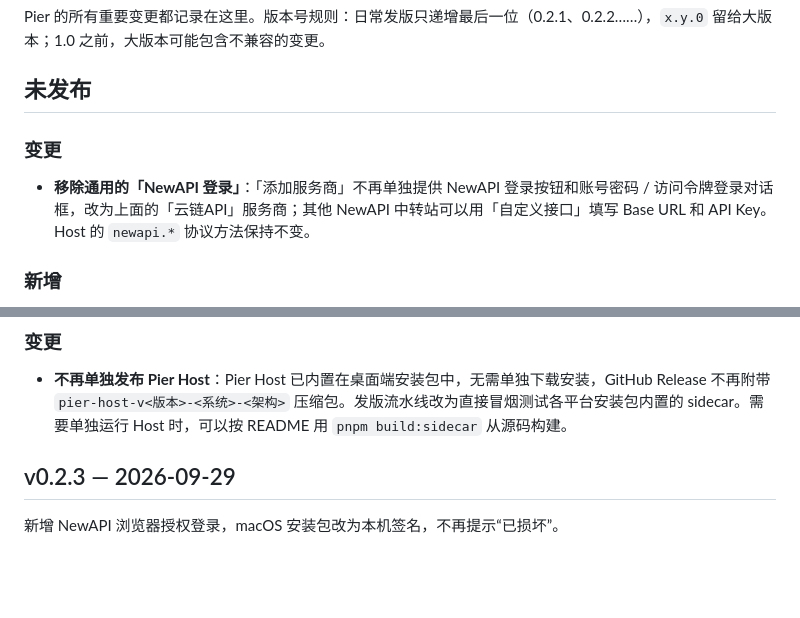
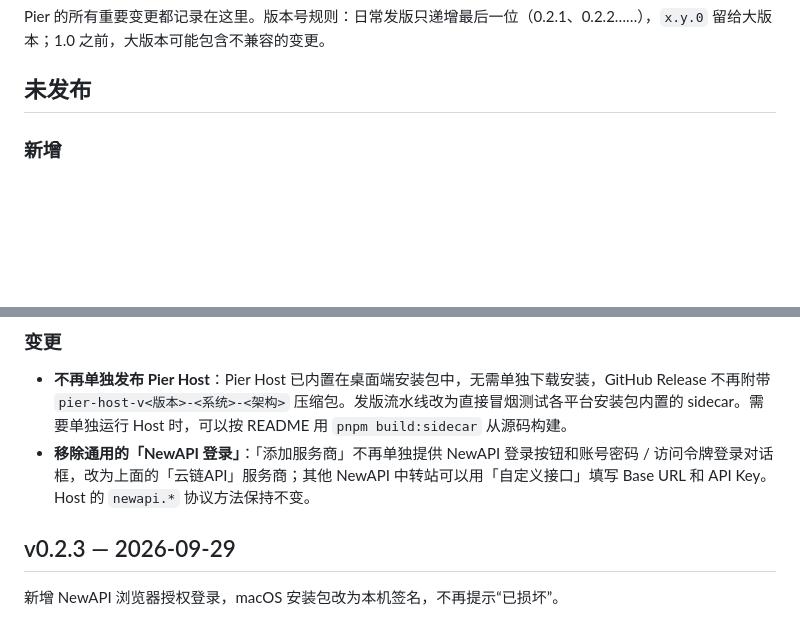
Before and after one commit to peanut2001/Pier, a Markdown page: CHANGELOG.md, 2 parts joined by grey strips. Rendered like a GitHub page; blank space fills up the shorter version.

Commit message:
docs(changelog): merge the unreleased 变更 sections

```diff
--- a/CHANGELOG.md
+++ b/CHANGELOG.md
@@ -3,10 +3,6 @@
 Pier 的所有重要变更都记录在这里。版本号规则：日常发版只递增最后一位（0.2.1、0.2.2……），`x.y.0` 留给大版本；1.0 之前，大版本可能包含不兼容的变更。
 
 ## 未发布
-
-### 变更
-
-- **移除通用的「NewAPI 登录」**：「添加服务商」不再单独提供 NewAPI 登录按钮和账号密码 / 访问令牌登录对话框，改为上面的「云链API」服务商；其他 NewAPI 中转站可以用「自定义接口」填写 Base URL 和 API Key。Host 的 `newapi.*` 协议方法保持不变。
 
 ### 新增
 
@@ -20,6 +16,7 @@ Pier 的所有重要变更都记录在这里。版本号规则：日常发版只
 ### 变更
 
 - **不再单独发布 Pier Host**：Pier Host 已内置在桌面端安装包中，无需单独下载安装，GitHub Release 不再附带 `pier-host-v<版本>-<系统>-<架构>` 压缩包。发版流水线改为直接冒烟测试各平台安装包内置的 sidecar。需要单独运行 Host 时，可以按 README 用 `pnpm build:sidecar` 从源码构建。
+- **移除通用的「NewAPI 登录」**：「添加服务商」不再单独提供 NewAPI 登录按钮和账号密码 / 访问令牌登录对话框，改为上面的「云链API」服务商；其他 NewAPI 中转站可以用「自定义接口」填写 Base URL 和 API Key。Host 的 `newapi.*` 协议方法保持不变。
 
 ## v0.2.3 — 2026-09-29
 
```
